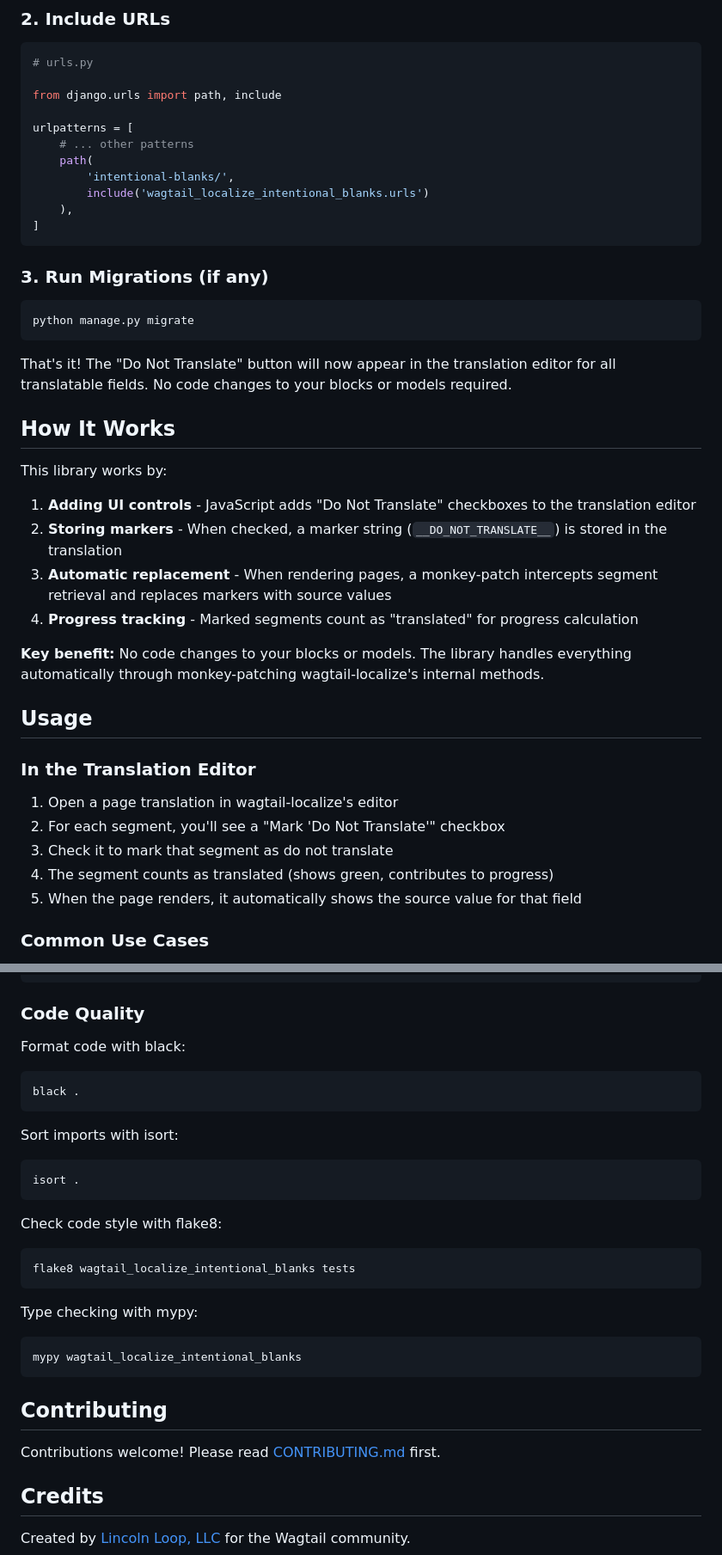
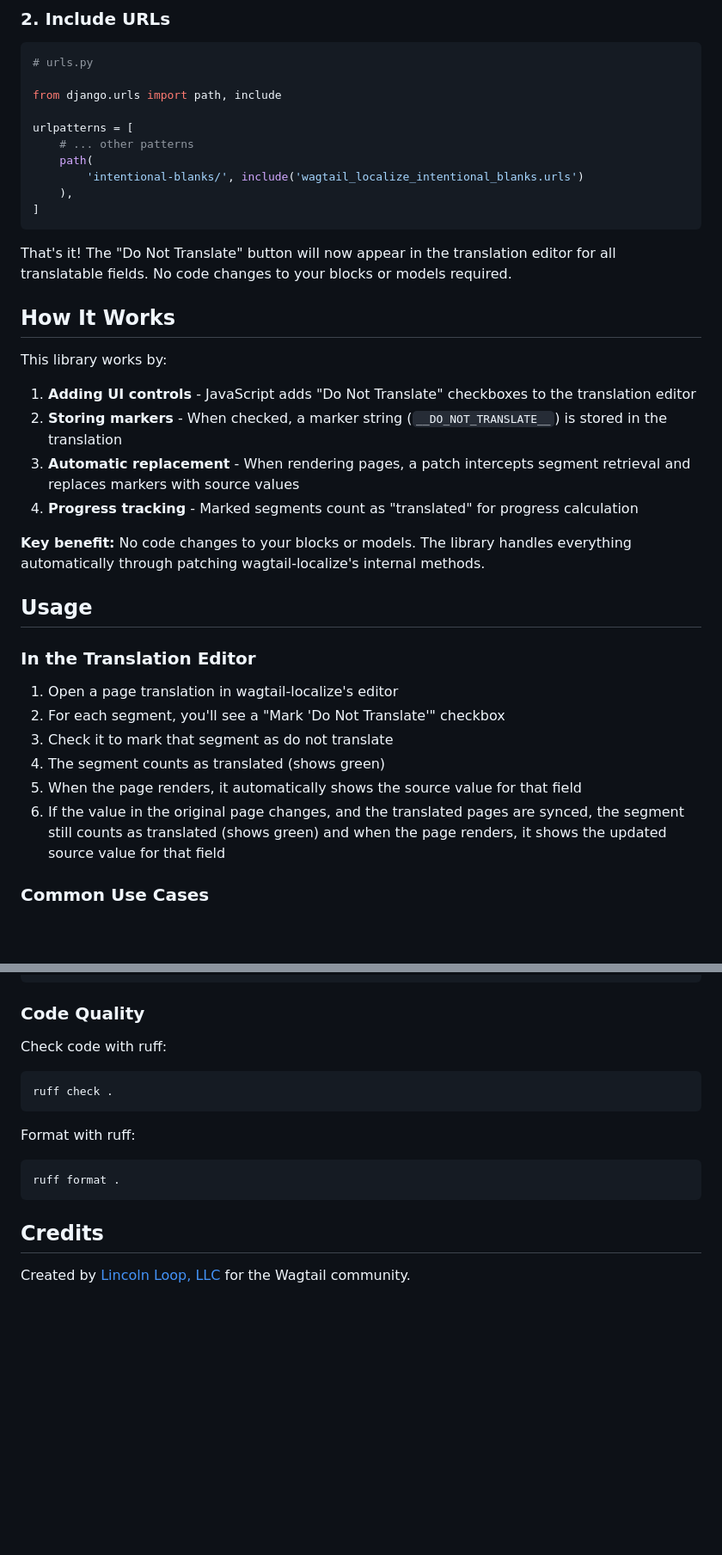
Before and after one commit to lincolnloop/wagtail-localize-intentional-blanks, a Markdown page: README.md, 2 parts joined by grey strips. Shown at 86% size. Rendered like a GitHub page; blank space fills up the shorter version.

Commit message:
Make README.md more readable

````diff
--- a/README.md
+++ b/README.md
@@ -49,16 +49,9 @@ from django.urls import path, include
 urlpatterns = [
     # ... other patterns
     path(
-        'intentional-blanks/',
-        include('wagtail_localize_intentional_blanks.urls')
+        'intentional-blanks/', include('wagtail_localize_intentional_blanks.urls')
     ),
 ]
-```
-
-### 3. Run Migrations (if any)
-
-```bash
-python manage.py migrate
 ```
 
 That's it! The "Do Not Translate" button will now appear in the translation editor for all translatable fields. No code changes to your blocks or models required.
@@ -69,10 +62,10 @@ This library works by:
 
 1. **Adding UI controls** - JavaScript adds "Do Not Translate" checkboxes to the translation editor
 2. **Storing markers** - When checked, a marker string (`__DO_NOT_TRANSLATE__`) is stored in the translation
-3. **Automatic replacement** - When rendering pages, a monkey-patch intercepts segment retrieval and replaces markers with source values
+3. **Automatic replacement** - When rendering pages, a patch intercepts segment retrieval and replaces markers with source values
 4. **Progress tracking** - Marked segments count as "translated" for progress calculation
 
-**Key benefit:** No code changes to your blocks or models. The library handles everything automatically through monkey-patching wagtail-localize's internal methods.
+**Key benefit:** No code changes to your blocks or models. The library handles everything automatically through patching wagtail-localize's internal methods.
 
 ## Usage
 
@@ -81,8 +74,9 @@ This library works by:
 1. Open a page translation in wagtail-localize's editor
 2. For each segment, you'll see a "Mark 'Do Not Translate'" checkbox
 3. Check it to mark that segment as do not translate
-4. The segment counts as translated (shows green, contributes to progress)
+4. The segment counts as translated (shows green)
 5. When the page renders, it automatically shows the source value for that field
+6. If the value in the original page changes, and the translated pages are synced, the segment still counts as translated (shows green) and when the page renders, it shows the updated source value for that field
 
 ### Common Use Cases
 
@@ -184,29 +182,15 @@ pytest tests/test_views.py
 
 ### Code Quality
 
-Format code with black:
+Check code with ruff:
 ```bash
-black .
+ruff check .
 ```
 
-Sort imports with isort:
+Format with ruff:
 ```bash
-isort .
+ruff format .
 ```
-
-Check code style with flake8:
-```bash
-flake8 wagtail_localize_intentional_blanks tests
-```
-
-Type checking with mypy:
-```bash
-mypy wagtail_localize_intentional_blanks
-```
-
-## Contributing
-
-Contributions welcome! Please read [CONTRIBUTING.md](CONTRIBUTING.md) first.
 
 ## Credits
 
````
Also changed, not shown: other parts of README.md (+9 -5 lines).
